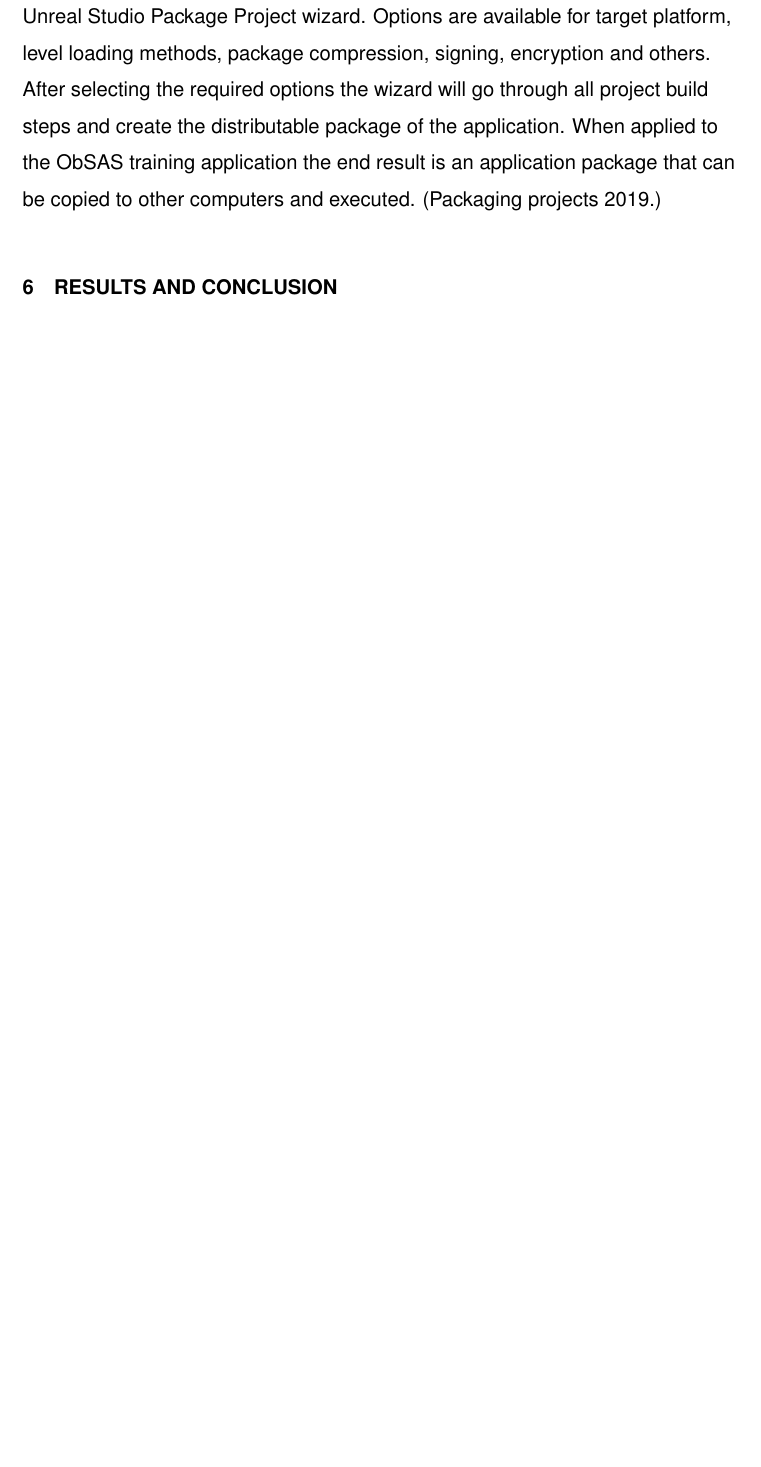
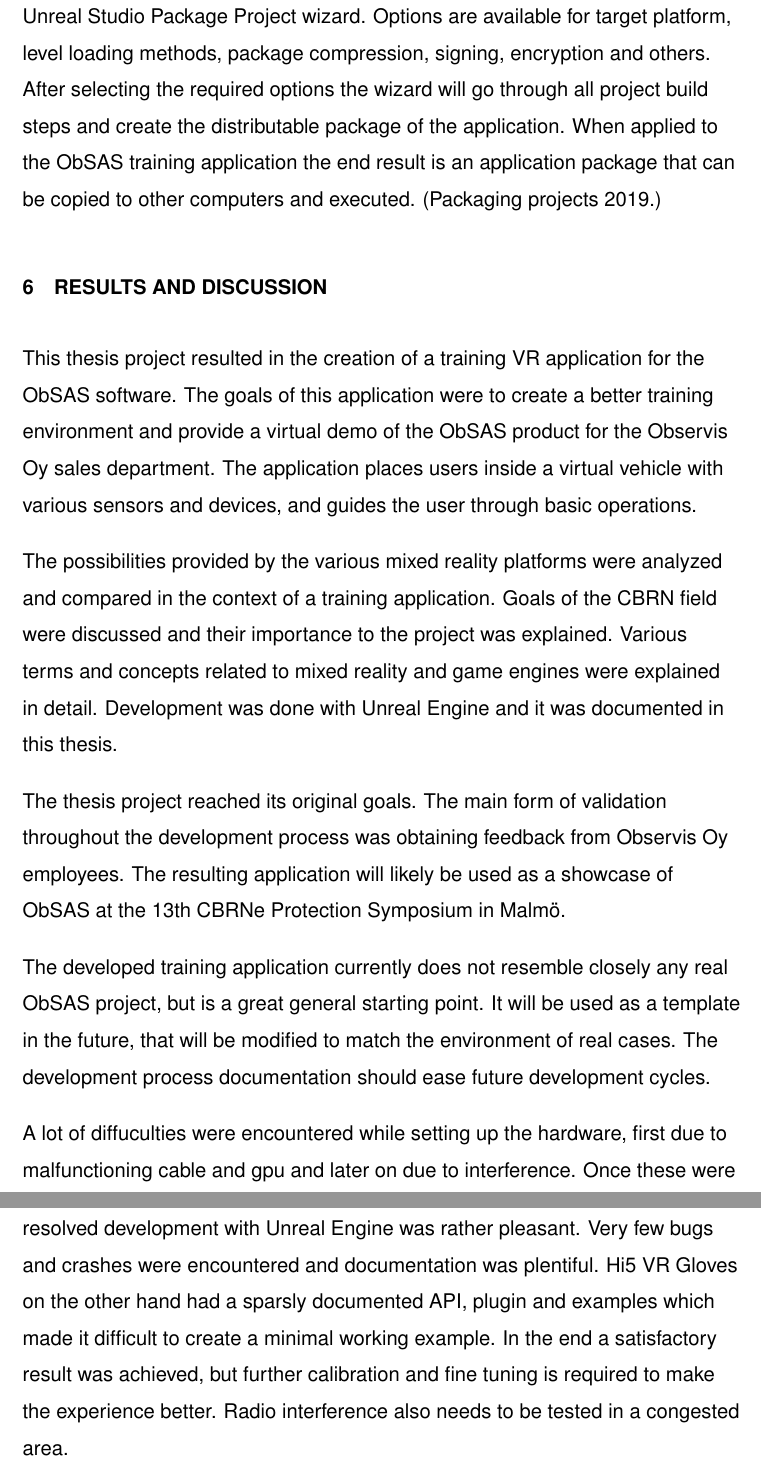
Before and after one commit to Smiche/thesis, a LaTeX thesis (thesis.tex, which reads xamk.bst): part of page 50 of 54 before the commit and two parts of pages 50 and 51 of 55 after it, the two joined at a grey line, cut so that both start at the same text, the shorter picture padded with empty space. Compiled offline with pdfLaTeX; a missing font is replaced by an installed copy or a similar font.

Commit message:
results and discussion

```diff
--- a/thesis.tex
+++ b/thesis.tex
@@ -740,7 +740,17 @@
 \par
 The better approach an application in a production environment is to use a distribution package. This package is self-contained, which means it carries all the necessary assets and executables to run by itself. The package is also in the specific format required by the target platform it will run on, whether that would be Android, Windows or Mac. Building the package is done with the Unreal Studio Package Project wizard. Options are available for target platform, level loading methods, package compression, signing, encryption and others. After selecting the required options the wizard will go through all project build steps and create the distributable package of the application. When applied to the ObSAS training application the end result is an application package that can be copied to other computers and executed. \citeyeartitlexamk{package-proj}
 \par
-\chapter{\texorpdfstring{Results and conclusion}{results-conclusion}}
+\chapter{\texorpdfstring{Results and discussion}{results-discussion}}
+This thesis project resulted in the creation of a training VR application for the ObSAS software. The goals of this application were to create a better training environment and provide a virtual demo of the ObSAS product for the Observis Oy sales department. The application places users inside a virtual vehicle with various sensors and devices, and guides the user through basic operations.
+\par
+The possibilities provided by the various mixed reality platforms were analyzed and compared in the context of a training application. Goals of the CBRN field were discussed and their importance to the project was explained. Various terms and concepts related to mixed reality and game engines were explained in detail. Development was done with Unreal Engine and it was documented in this thesis.
+\par
+The thesis project reached its original goals. The main form of validation throughout the development process was obtaining feedback from Observis Oy employees. The resulting application will likely be used as a showcase of ObSAS at the 13th CBRNe Protection Symposium in Malmö.
+\par
+The developed training application currently does not resemble closely any real ObSAS project, but is a great general starting point. It will be used as a template in the future, that will be modified to match the environment of real cases. The development process documentation should ease future development cycles.
+\par
+A lot of diffuculties were encountered while setting up the hardware, first due to malfunctioning cable and gpu and later on due to interference. Once these were resolved development with Unreal Engine was rather pleasant. Very few bugs and crashes were encountered and documentation was plentiful. Hi5 VR Gloves on the other hand had a sparsly documented API, plugin and examples which made it difficult to create a minimal working example. In the end a satisfactory result was achieved, but further calibration and fine tuning is required to make the experience better. Radio interference also needs to be tested in a congested area.
+\par
 
 \newpage
 
--- a/xamk.bst
+++ b/xamk.bst
@@ -319,7 +319,7 @@
 FUNCTION {format.title}
 { title empty$
     { "" }
-    { title "t" change.case$ }
+    { title } % "t" change.case$
   if$
 }
 
```
Also changed, not shown: references.bib (+8 -0 lines), thesis.bbl, thesis.tex (10 more changed lines), 6 other files.
